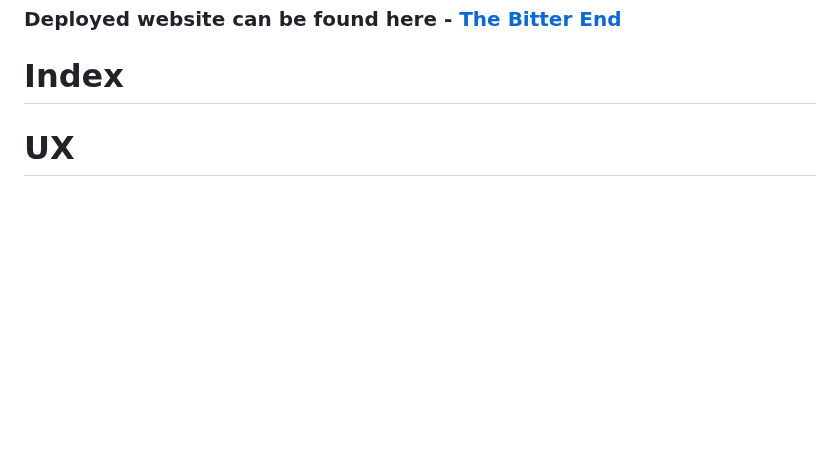
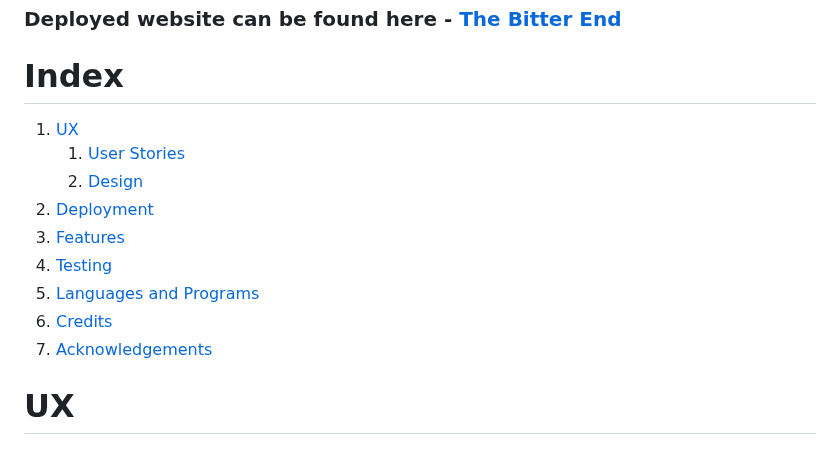
Before and after one commit to AleksandrDenis/PP1-The-Bitter-End, a Markdown page: README.md, the part around the change. Drawn GitHub-style; blank space fills up the shorter version.

Commit message:
docs: add index to README.md

```diff
--- a/README.md
+++ b/README.md
@@ -19,6 +19,17 @@ It provides a memorable blend of artisan cocktails, live jazz tunes, and a welco
 
 
 # Index
+1. [UX](#ux)
+   1. [User Stories](##user-stories)
+   2. [Design](##design)
+3. [Deployment](#deployment)
+4. [Features](#features)
+5. [Testing](#testing)
+6. [Languages and Programs](#languages-and-programs)
+7. [Credits](#credits)
+8. [Acknowledgements](#acknowledgements)
+
+
 
 # UX
 ## User Stories:
```
